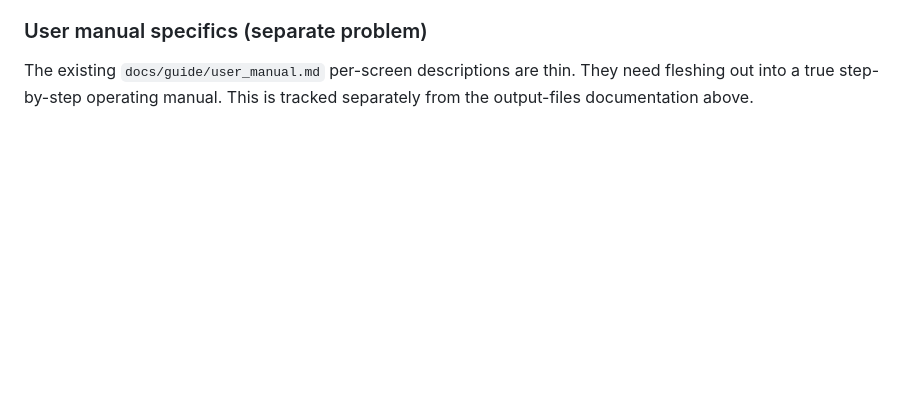
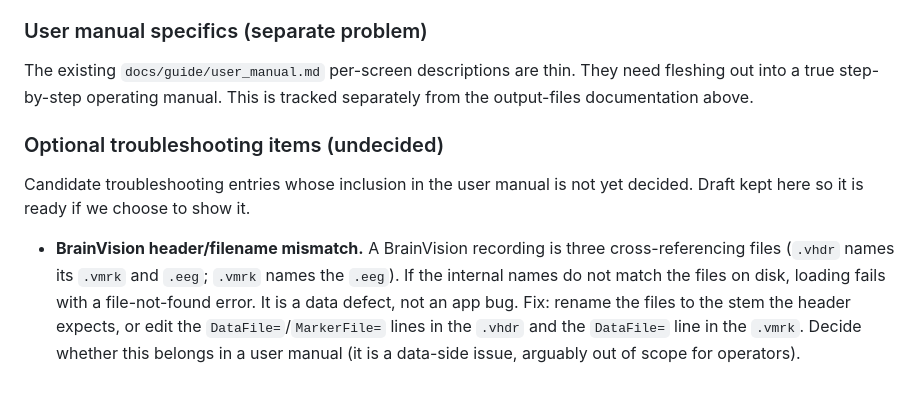
Before and after one commit to roiguri/live-reactivation-decoder, a Markdown page: docs/plans/documentation_overhaul_plan.md, the part around the change. GitHub-like rendering; blank space fills up the shorter version.

```diff
--- a/docs/plans/documentation_overhaul_plan.md
+++ b/docs/plans/documentation_overhaul_plan.md
@@ -138,3 +138,17 @@ dedicated page) and how much detail to give is to be decided.
 The existing `docs/guide/user_manual.md` per-screen descriptions are thin. They
 need fleshing out into a true step-by-step operating manual. This is tracked
 separately from the output-files documentation above.
+
+### Optional troubleshooting items (undecided)
+
+Candidate troubleshooting entries whose inclusion in the user manual is not yet
+decided. Draft kept here so it is ready if we choose to show it.
+
+- **BrainVision header/filename mismatch.** A BrainVision recording is three
+  cross-referencing files (`.vhdr` names its `.vmrk` and `.eeg`; `.vmrk` names
+  the `.eeg`). If the internal names do not match the files on disk, loading
+  fails with a file-not-found error. It is a data defect, not an app bug. Fix:
+  rename the files to the stem the header expects, or edit the
+  `DataFile=`/`MarkerFile=` lines in the `.vhdr` and the `DataFile=` line in the
+  `.vmrk`. Decide whether this belongs in a user manual (it is a data-side issue,
+  arguably out of scope for operators).
```
Also changed, not shown: docs/guide/user_manual.md (+13 -6 lines).
